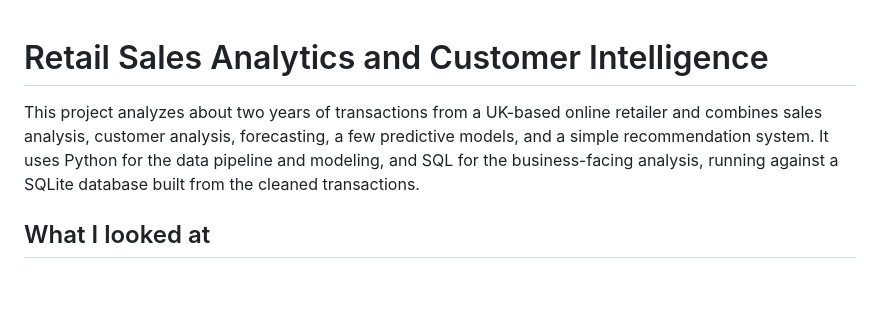
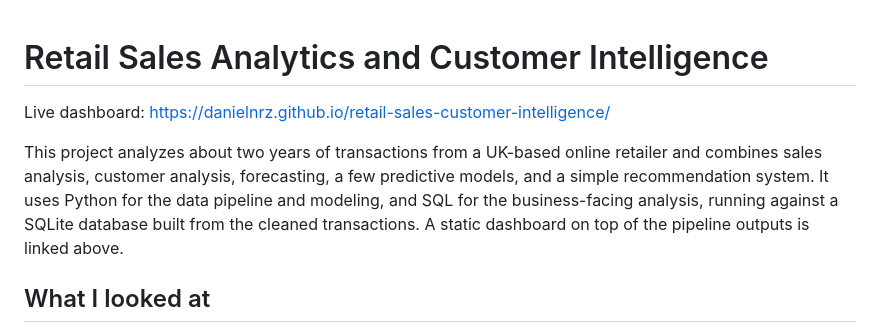
Before and after one commit to danielnrz/retail-sales-customer-intelligence, a Markdown page: README.md, the part around one of its changes. GitHub-like rendering; blank space fills up the shorter version.

```diff
--- a/README.md
+++ b/README.md
@@ -1,11 +1,14 @@
 # Retail Sales Analytics and Customer Intelligence
+
+Live dashboard: https://danielnrz.github.io/retail-sales-customer-intelligence/
 
 This project analyzes about two years of transactions from a UK-based
 online retailer and combines sales analysis, customer analysis,
 forecasting, a few predictive models, and a simple recommendation system.
 It uses Python for the data pipeline and modeling, and SQL for the
 business-facing analysis, running against a SQLite database built from
-the cleaned transactions.
+the cleaned transactions. A static dashboard on top of the pipeline
+outputs is linked above.
 
 ## What I looked at
 
```
Also changed, not shown: other parts of README.md (+90 -31 lines).
